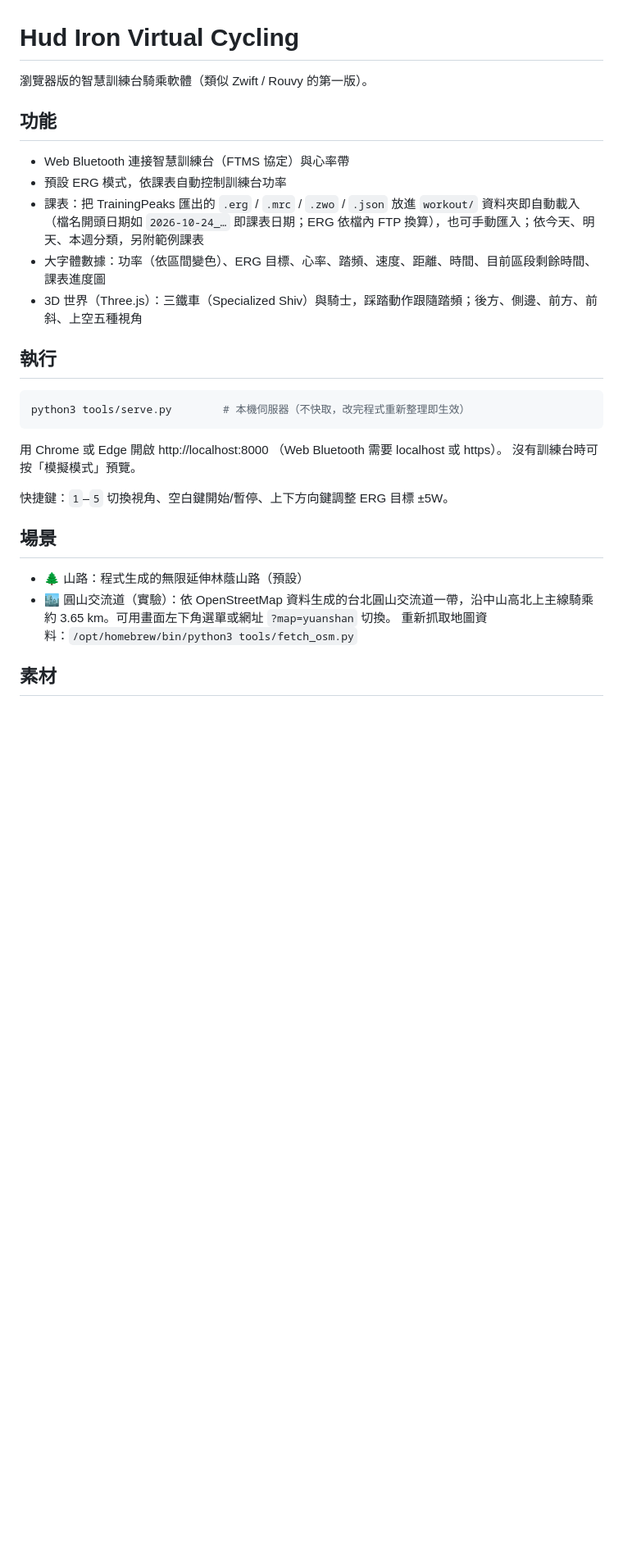
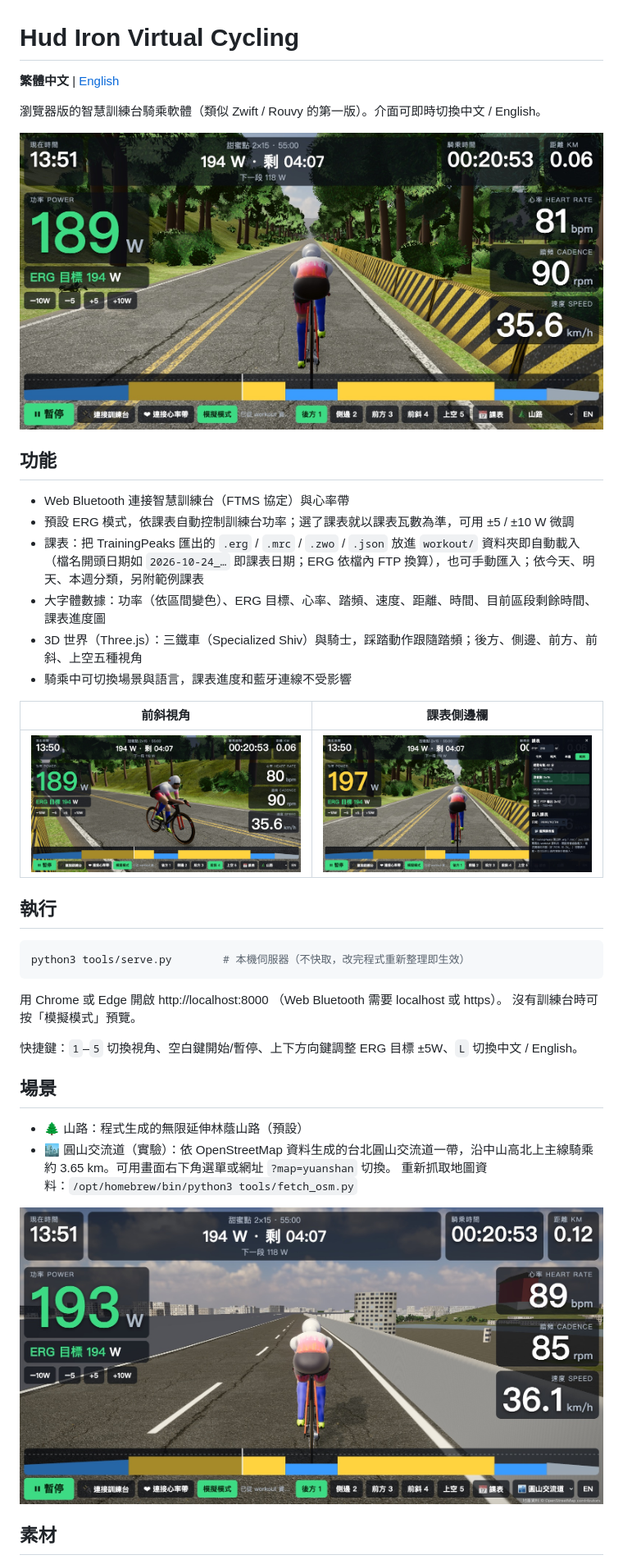
Before and after one commit to hudsonx1123/hud_iron_virtual_cycling, a Markdown page: README.md, the part around the change. Shown at 82% size. Drawn GitHub-style; pictures changed too: docs/screenshots/city.jpg (added), docs/screenshots/hud-zh.jpg (added), docs/screenshots/panel-zh.jpg (added); blank space fills up the shorter version.

Commit message:
Add live Chinese/English UI switching and bilingual README with screenshots
Co-Authored-By: Claude Opus 5.5 <noreply@anthropic.com>

````diff
--- a/README.md
+++ b/README.md
@@ -1,13 +1,22 @@
 # Hud Iron Virtual Cycling
 
-瀏覽器版的智慧訓練台騎乘軟體（類似 Zwift / Rouvy 的第一版）。
+**繁體中文** | [English](README.en.md)
+
+瀏覽器版的智慧訓練台騎乘軟體（類似 Zwift / Rouvy 的第一版）。介面可即時切換中文 / English。
+
+![騎乘畫面](docs/screenshots/hud-zh.jpg)
 
 ## 功能
 - Web Bluetooth 連接智慧訓練台（FTMS 協定）與心率帶
-- 預設 ERG 模式，依課表自動控制訓練台功率
+- 預設 ERG 模式，依課表自動控制訓練台功率；選了課表就以課表瓦數為準，可用 ±5 / ±10 W 微調
 - 課表：把 TrainingPeaks 匯出的 `.erg` / `.mrc` / `.zwo` / `.json` 放進 `workout/` 資料夾即自動載入（檔名開頭日期如 `2026-10-24_…` 即課表日期；ERG 依檔內 FTP 換算），也可手動匯入；依今天、明天、本週分類，另附範例課表
 - 大字體數據：功率（依區間變色）、ERG 目標、心率、踏頻、速度、距離、時間、目前區段剩餘時間、課表進度圖
 - 3D 世界（Three.js）：三鐵車（Specialized Shiv）與騎士，踩踏動作跟隨踏頻；後方、側邊、前方、前斜、上空五種視角
+- 騎乘中可切換場景與語言，課表進度和藍牙連線不受影響
+
+| 前斜視角 | 課表側邊欄 |
+|---|---|
+| ![前斜視角](docs/screenshots/side.jpg) | ![課表側邊欄](docs/screenshots/panel-zh.jpg) |
 
 ## 執行
 ```bash
@@ -16,12 +25,14 @@ python3 tools/serve.py        # 本機伺服器（不快取，改完程式重新
 用 Chrome 或 Edge 開啟 http://localhost:8000 （Web Bluetooth 需要 localhost 或 https）。
 沒有訓練台時可按「模擬模式」預覽。
 
-快捷鍵：`1`–`5` 切換視角、空白鍵開始/暫停、上下方向鍵調整 ERG 目標 ±5W。
+快捷鍵：`1`–`5` 切換視角、空白鍵開始/暫停、上下方向鍵調整 ERG 目標 ±5W、`L` 切換中文 / English。
 
 ## 場景
 - 🌲 山路：程式生成的無限延伸林蔭山路（預設）
-- 🏙 圓山交流道（實驗）：依 OpenStreetMap 資料生成的台北圓山交流道一帶，沿中山高北上主線騎乘約 3.65 km。可用畫面左下角選單或網址 `?map=yuanshan` 切換。
+- 🏙 圓山交流道（實驗）：依 OpenStreetMap 資料生成的台北圓山交流道一帶，沿中山高北上主線騎乘約 3.65 km。可用畫面右下角選單或網址 `?map=yuanshan` 切換。
   重新抓取地圖資料：`/opt/homebrew/bin/python3 tools/fetch_osm.py`
+
+![圓山交流道](docs/screenshots/city.jpg)
 
 ## 素材
 `assets/` 中的 HDRI 天空、柏油/草地材質、草叢/蕨類/岩石模型來自 [Poly Haven](https://polyhaven.com)（CC0）。
````
Also changed, not shown: README.en.md (added, +39 -0 lines), docs/screenshots/hud-en.jpg (added), docs/screenshots/panel-en.jpg (added), 5 other files.
